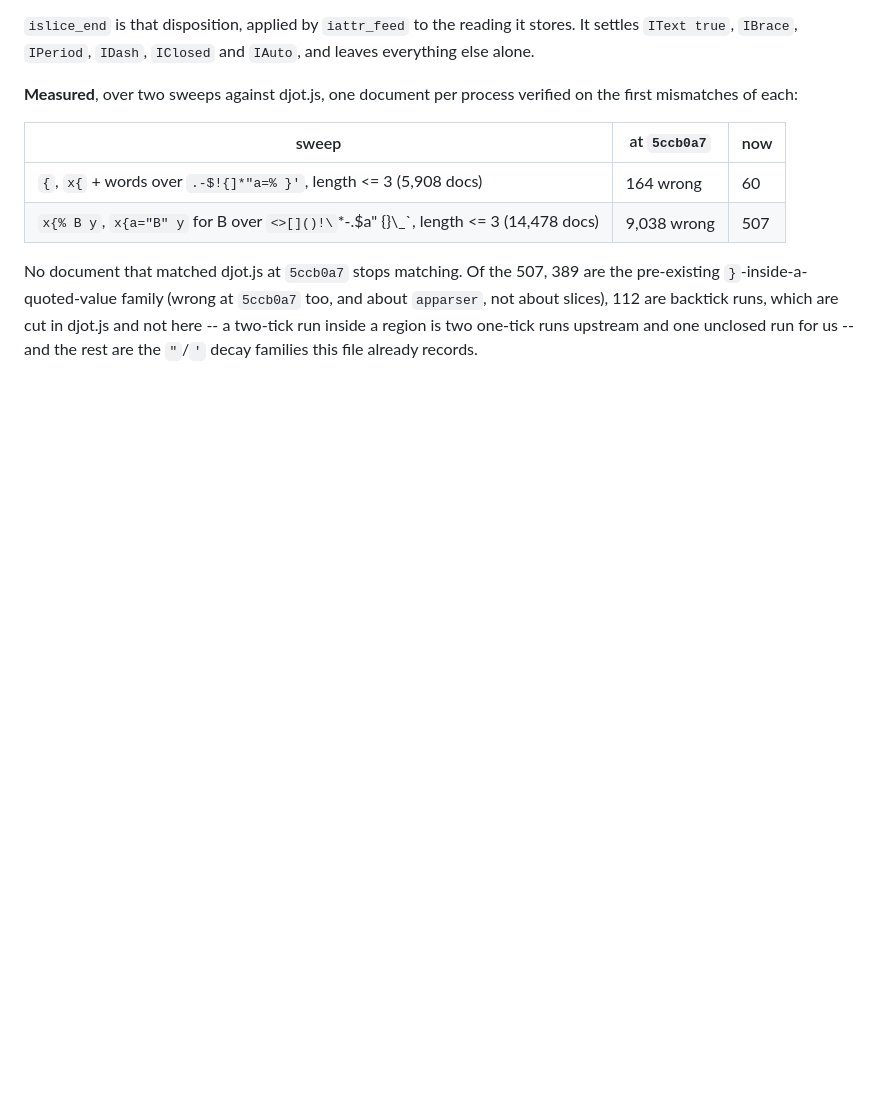
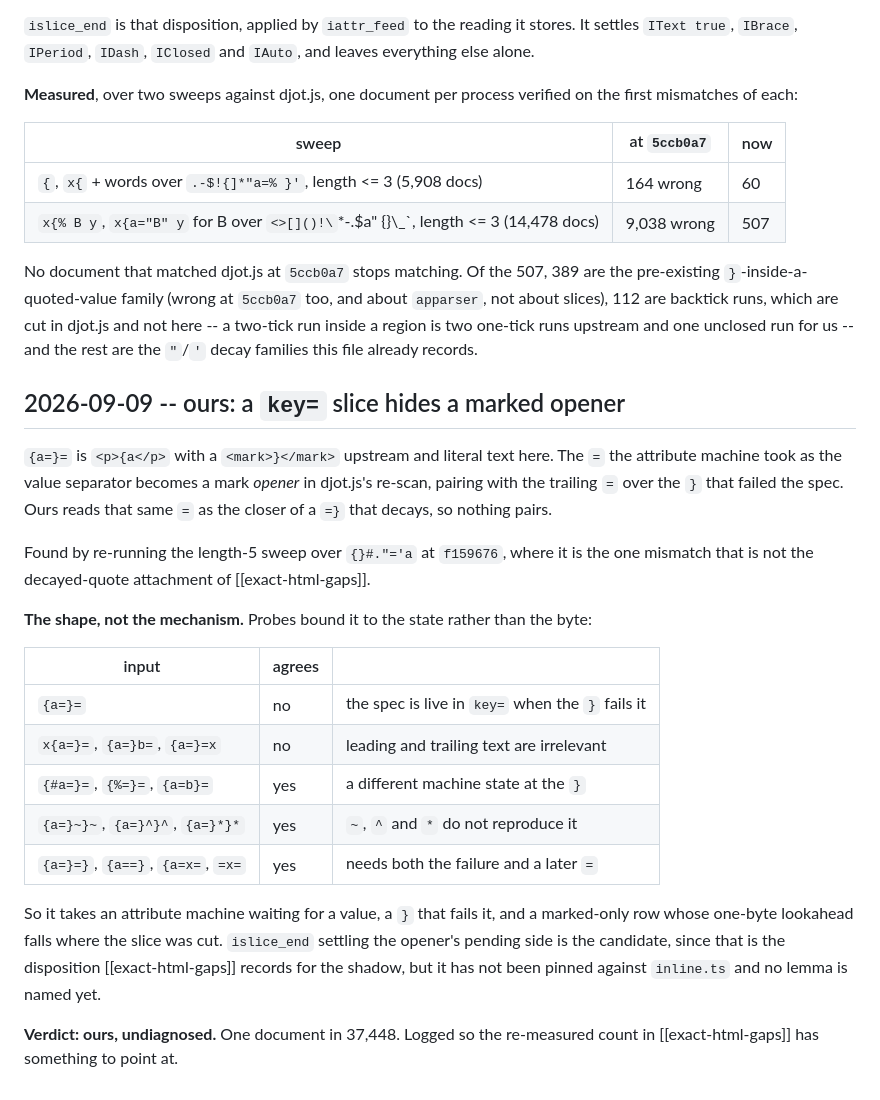
Before and after one commit to hon-gyu/djot.v, a Markdown page: .project/oracle-disagreements.md, the part around the change. Rendered like a GitHub page; blank space fills up the shorter version.

```diff
--- a/.project/oracle-disagreements.md
+++ b/.project/oracle-disagreements.md
@@ -1643,3 +1643,36 @@ No document that matched djot.js at `5ccb0a7` stops matching. Of the 507,
 runs, which are cut in djot.js and not here -- a two-tick run inside a
 region is two one-tick runs upstream and one unclosed run for us -- and
 the rest are the `"`/`'` decay families this file already records.
+
+## 2026-09-09 -- ours: a `key=` slice hides a marked opener
+
+`{a=}=` is `<p>{a</p>` with a `<mark>}</mark>` upstream and literal text
+here. The `=` the attribute machine took as the value separator becomes
+a mark *opener* in djot.js's re-scan, pairing with the trailing `=` over
+the `}` that failed the spec. Ours reads that same `=` as the closer of
+a `=}` that decays, so nothing pairs.
+
+Found by re-running the length-5 sweep over `{}#."='a` at `f159676`,
+where it is the one mismatch that is not the decayed-quote attachment of
+[[exact-html-gaps]].
+
+**The shape, not the mechanism.** Probes bound it to the state rather
+than the byte:
+
+| input | agrees | |
+| --- | --- | --- |
+| `{a=}=` | no | the spec is live in `key=` when the `}` fails it |
+| `x{a=}=`, `{a=}b=`, `{a=}=x` | no | leading and trailing text are irrelevant |
+| `{#a=}=`, `{%=}=`, `{a=b}=` | yes | a different machine state at the `}` |
+| `{a=}~}~`, `{a=}^}^`, `{a=}*}*` | yes | `~`, `^` and `*` do not reproduce it |
+| `{a=}=}`, `{a==}`, `{a=x=`, `=x=` | yes | needs both the failure and a later `=` |
+
+So it takes an attribute machine waiting for a value, a `}` that fails
+it, and a marked-only row whose one-byte lookahead falls where the slice
+was cut. `islice_end` settling the opener's pending side is the
+candidate, since that is the disposition [[exact-html-gaps]] records for
+the shadow, but it has not been pinned against `inline.ts` and no lemma
+is named yet.
+
+**Verdict: ours, undiagnosed.** One document in 37,448. Logged so the
+re-measured count in [[exact-html-gaps]] has something to point at.
```
Also changed, not shown: .project/exact-html-gaps.md (+35 -19 lines).
